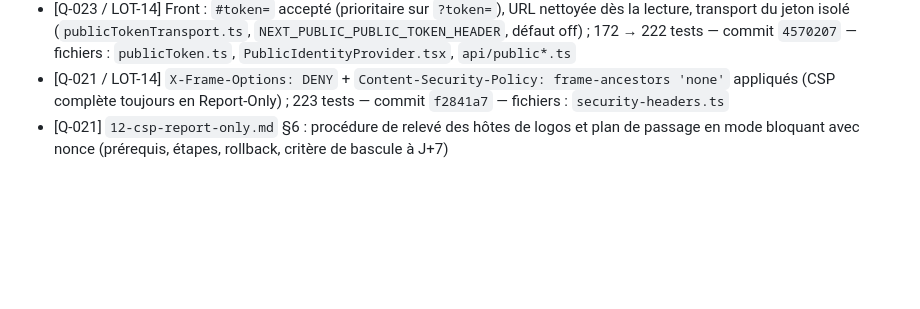
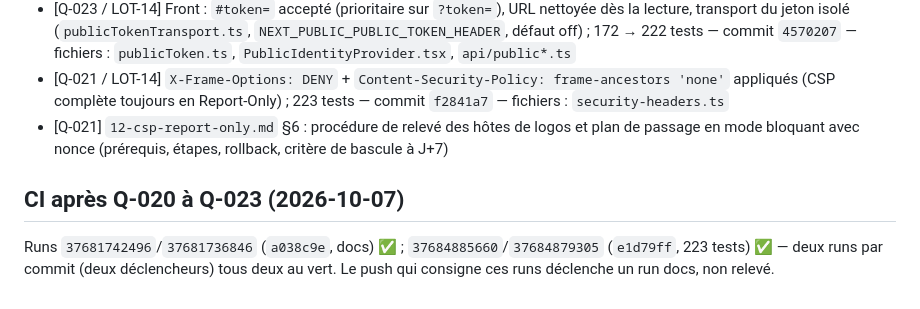
Before and after one commit to anisfut1/SCSB, a Markdown page: docs/migration/CHANGELOG.md, the part around the change. GitHub-like rendering; blank space fills up the shorter version.

Commit message:
docs(migration): résultat CI après Q-020 à Q-023
Co-Authored-By: Claude Sonnet 5.5 <noreply@anthropic.com>

```diff
--- a/docs/migration/CHANGELOG.md
+++ b/docs/migration/CHANGELOG.md
@@ -50,3 +50,6 @@
 - [Q-023 / LOT-14] Front : `#token=` accepté (prioritaire sur `?token=`), URL nettoyée dès la lecture, transport du jeton isolé (`publicTokenTransport.ts`, `NEXT_PUBLIC_PUBLIC_TOKEN_HEADER`, défaut off) ; 172 → 222 tests — commit `4570207` — fichiers : `publicToken.ts`, `PublicIdentityProvider.tsx`, `api/public*.ts`
 - [Q-021 / LOT-14] `X-Frame-Options: DENY` + `Content-Security-Policy: frame-ancestors 'none'` appliqués (CSP complète toujours en Report-Only) ; 223 tests — commit `f2841a7` — fichiers : `security-headers.ts`
 - [Q-021] `12-csp-report-only.md` §6 : procédure de relevé des hôtes de logos et plan de passage en mode bloquant avec nonce (prérequis, étapes, rollback, critère de bascule à J+7)
+
+## CI après Q-020 à Q-023 (2026-10-07)
+Runs `37681742496`/`37681736846` (`a038c9e`, docs) ✅ ; `37684885660`/`37684879305` (`e1d79ff`, 223 tests) ✅ — deux runs par commit (deux déclencheurs) tous deux au vert. Le push qui consigne ces runs déclenche un run docs, non relevé.
```
Also changed, not shown: docs/migration/00-suivi-progression.md (+1 -1 lines).
